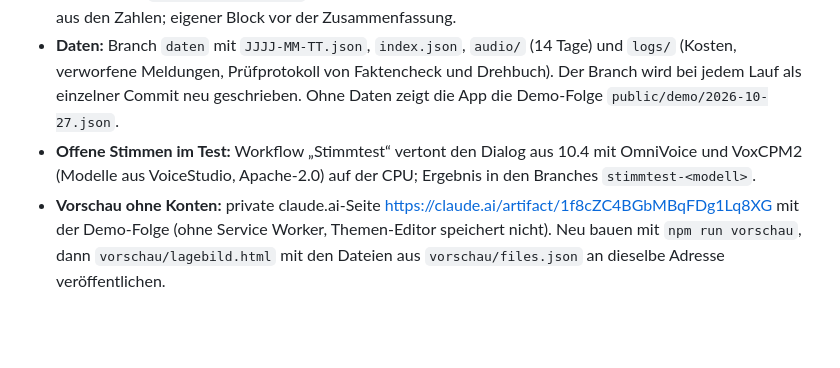
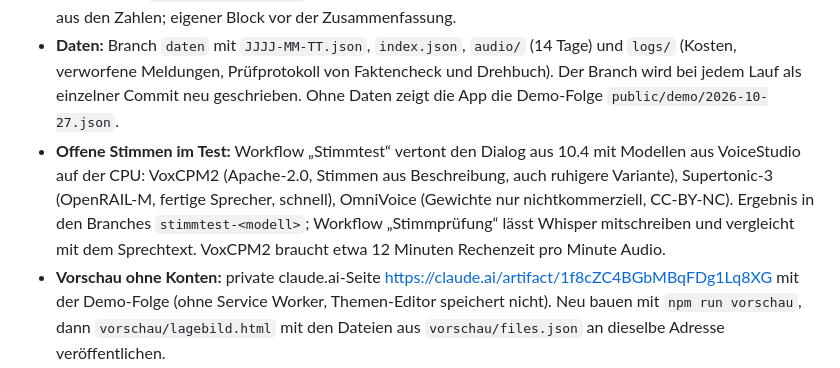
Before and after one commit to nilsvonchossy-arch/Lagebild, a Markdown page: CLAUDE.md, the part around the change. GitHub-like rendering; blank space fills up the shorter version.

Commit message:
CLAUDE.md: OmniVoice-Gewichte sind nur nichtkommerziell (CC-BY-NC), Supertonic-3 und Stimmprüfung ergänzt
Co-Authored-By: Claude Opus 5.5 <noreply@anthropic.com>
Claude-Session: https://claude.ai/code/session_017Nyn7HpChrhDy2GUeZMWeW

```diff
--- a/CLAUDE.md
+++ b/CLAUDE.md
@@ -20,7 +20,7 @@ Aus dem Prototyp (`docs/prototyp.html`, eine Datei aus dem Claude-Chat) ist eine
 - **Recherche:** 59 RSS-Feeds (`config/quellen.json`). Suchbegriffe aller Themen wirken auch auf alle Feed-Artikel. GDELT nur für Themen mit zu wenig Treffern.
 - **Marktdaten:** `pipeline/markets.ts` holt Kurse (Yahoo Finance) und baut die gesprochenen Sätze ohne KI aus den Zahlen; eigener Block vor der Zusammenfassung.
 - **Daten:** Branch `daten` mit `JJJJ-MM-TT.json`, `index.json`, `audio/` (14 Tage) und `logs/` (Kosten, verworfene Meldungen, Prüfprotokoll von Faktencheck und Drehbuch). Der Branch wird bei jedem Lauf als einzelner Commit neu geschrieben. Ohne Daten zeigt die App die Demo-Folge `public/demo/2026-10-27.json`.
-- **Offene Stimmen im Test:** Workflow „Stimmtest“ vertont den Dialog aus 10.4 mit OmniVoice und VoxCPM2 (Modelle aus VoiceStudio, Apache-2.0) auf der CPU; Ergebnis in den Branches `stimmtest-<modell>`.
+- **Offene Stimmen im Test:** Workflow „Stimmtest“ vertont den Dialog aus 10.4 mit Modellen aus VoiceStudio auf der CPU: VoxCPM2 (Apache-2.0, Stimmen aus Beschreibung, auch ruhigere Variante), Supertonic-3 (OpenRAIL-M, fertige Sprecher, schnell), OmniVoice (Gewichte nur nichtkommerziell, CC-BY-NC). Ergebnis in den Branches `stimmtest-<modell>`; Workflow „Stimmprüfung“ lässt Whisper mitschreiben und vergleicht mit dem Sprechtext. VoxCPM2 braucht etwa 12 Minuten Rechenzeit pro Minute Audio.
 - **Vorschau ohne Konten:** private claude.ai-Seite https://claude.ai/artifact/1f8cZC4BGbMBqFDg1Lq8XG mit der Demo-Folge (ohne Service Worker, Themen-Editor speichert nicht). Neu bauen mit `npm run vorschau`, dann `vorschau/lagebild.html` mit den Dateien aus `vorschau/files.json` an dieselbe Adresse veröffentlichen.
 - **Befehle:** `npm run dev`, `npm run build`, `npm test`, `npm run typecheck`, `npm run update`, `npm run check-feeds`, `npm run vorschau`.
 
```
